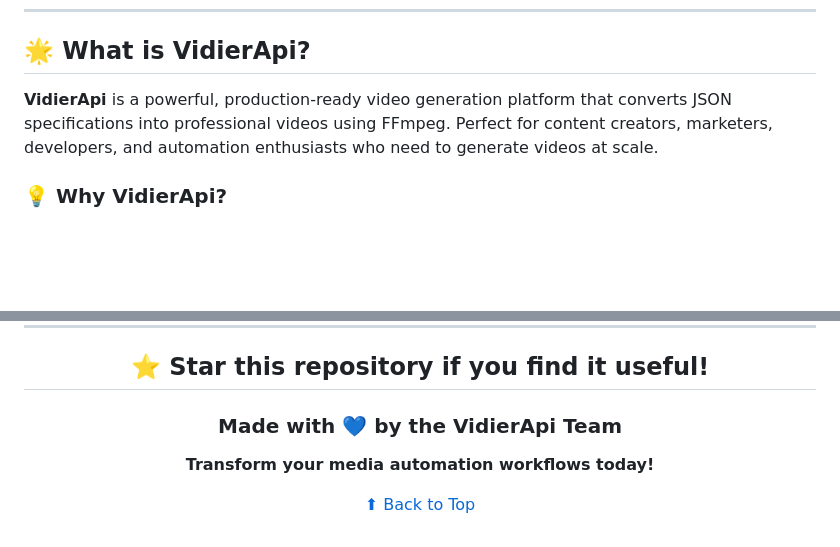
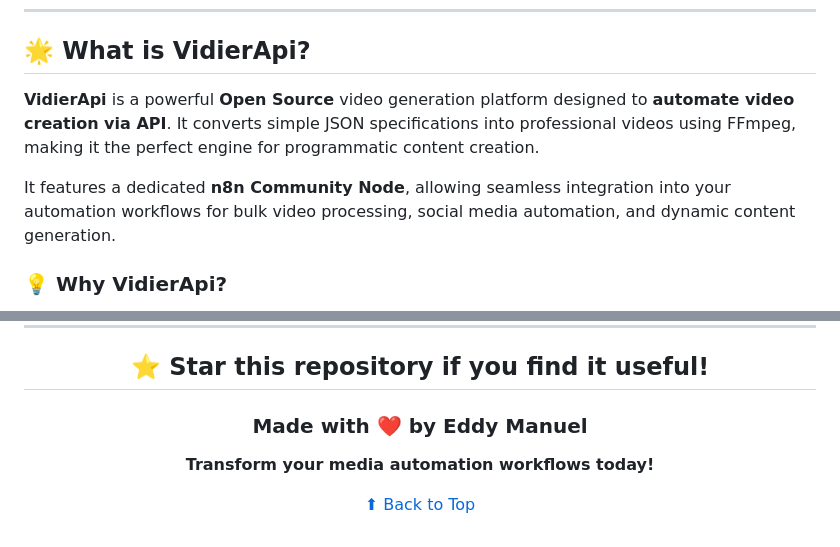
Before and after one commit to Eddym06/VidierApi, a Markdown page: README.md, 2 parts joined by grey strips. Rendered like a GitHub page; blank space fills up the shorter version.

Commit message:
Update README: Add logo and Open Source description

```diff
--- a/README.md
+++ b/README.md
@@ -20,7 +22,9 @@ Transform JSON into stunning videos with real-time progress tracking, automation
 
 ## 🌟 What is VidierApi?
 
-**VidierApi** is a powerful, production-ready video generation platform that converts JSON specifications into professional videos using FFmpeg. Perfect for content creators, marketers, developers, and automation enthusiasts who need to generate videos at scale.
+**VidierApi** is a powerful **Open Source** video generation platform designed to **automate video creation via API**. It converts simple JSON specifications into professional videos using FFmpeg, making it the perfect engine for programmatic content creation.
+
+It features a dedicated **n8n Community Node**, allowing seamless integration into your automation workflows for bulk video processing, social media automation, and dynamic content generation.
 
 ### 💡 Why VidierApi?
 
@@ -1040,7 +1044,7 @@ NODE_ENV=development
 
 ## ⭐ Star this repository if you find it useful!
 
-### Made with 💙 by the VidierApi Team
+### Made with ❤️ by Eddy Manuel
 
 **Transform your media automation workflows today!**
 
```
Also changed, not shown: other parts of README.md (+2 -0 lines).
